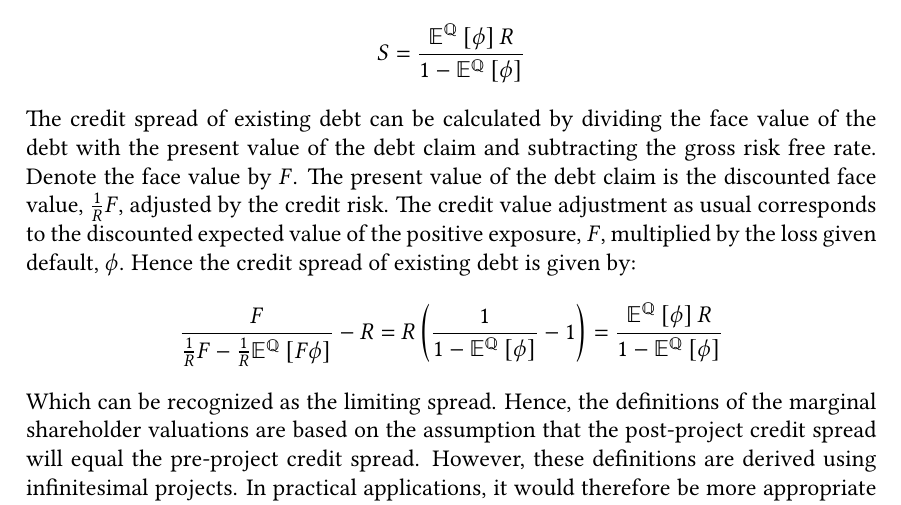
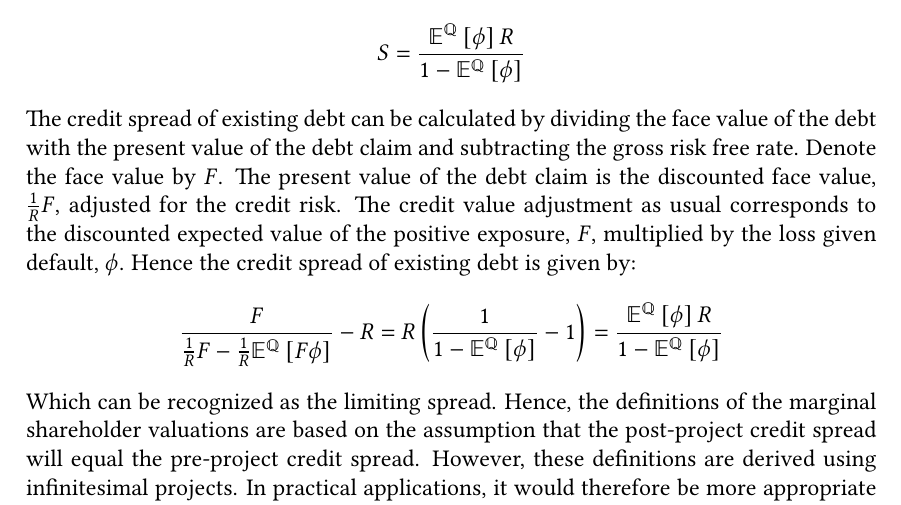
Before and after one commit to sebastianbaltser/master-thesis, a LaTeX thesis (thesis/main.tex, which reads thesis/content/body-matter/single-period-model/examples/risk-free-project/introduction.tex): part of page 45 of 72, cut so that both start at the same text. Compiled offline with pdfLaTeX.

Commit message:
Fix formulation

```diff
--- a/thesis/content/body-matter/single-period-model/examples/risk-free-project/introduction.tex
+++ b/thesis/content/body-matter/single-period-model/examples/risk-free-project/introduction.tex
@@ -121,7 +121,7 @@
     with the present value of the debt claim and subtracting the gross risk free rate.
     Denote the face value by $F$.
     The present value of the debt claim is the discounted face value, $\discountfactor F$,
-    adjusted by the credit risk.
+    adjusted for the credit risk.
     The credit value adjustment as usual corresponds to the discounted expected value of
     the positive exposure, $F$, multiplied by the loss given default, $\phi$.
     Hence the credit spread of existing debt is given by:
```
